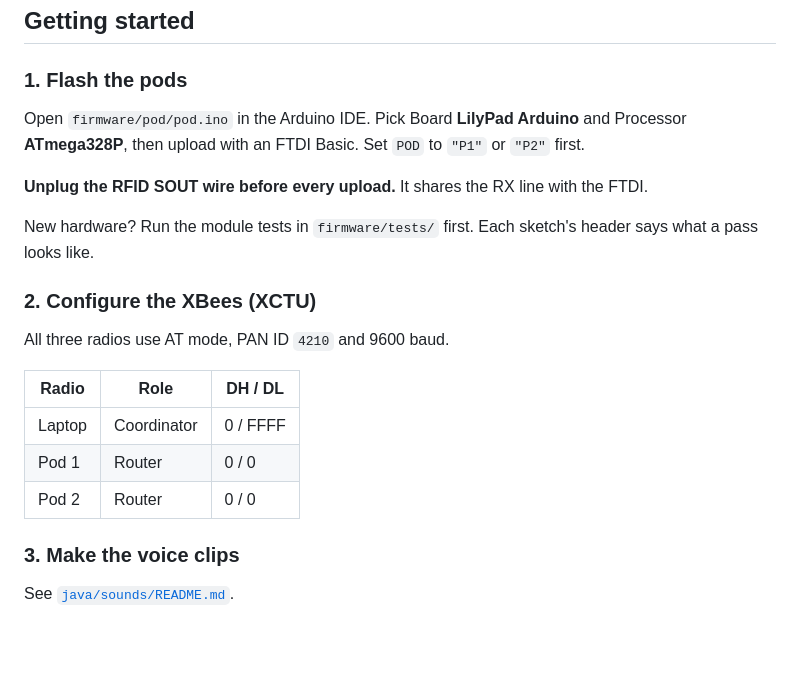
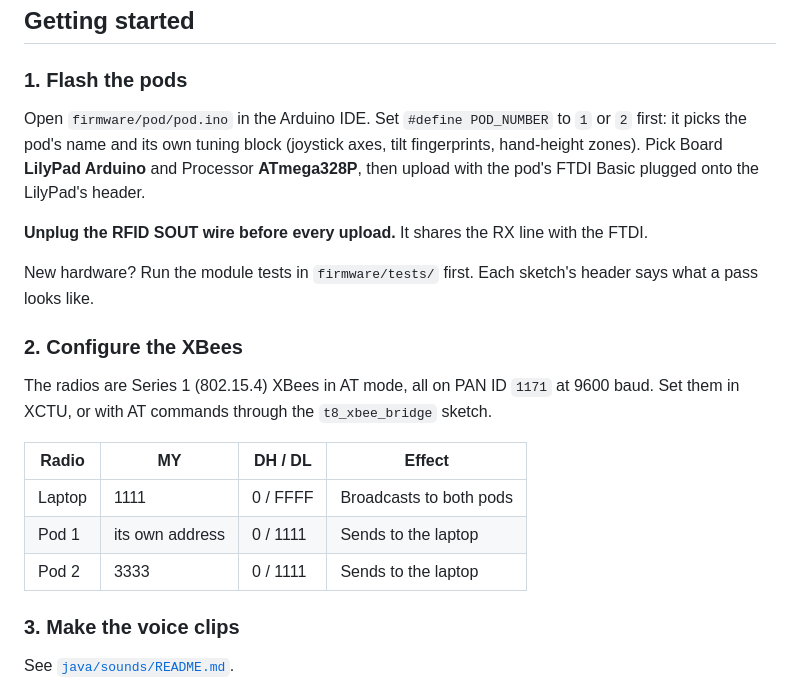
Before and after one commit to danieltareksz/simon-says-showdown, a Markdown page: README.md, the part around one of its changes. Rendered like a GitHub page; blank space fills up the shorter version.

```diff
--- a/README.md
+++ b/README.md
@@ -67,21 +69,21 @@ docs/                wiring diagram
 
 ### 1. Flash the pods
 
-Open `firmware/pod/pod.ino` in the Arduino IDE. Pick Board **LilyPad Arduino** and Processor **ATmega328P**, then upload with an FTDI Basic. Set `POD` to `"P1"` or `"P2"` first.
+Open `firmware/pod/pod.ino` in the Arduino IDE. Set `#define POD_NUMBER` to `1` or `2` first: it picks the pod's name and its own tuning block (joystick axes, tilt fingerprints, hand-height zones). Pick Board **LilyPad Arduino** and Processor **ATmega328P**, then upload with the pod's FTDI Basic plugged onto the LilyPad's header.
 
 **Unplug the RFID SOUT wire before every upload.** It shares the RX line with the FTDI.
 
 New hardware? Run the module tests in `firmware/tests/` first. Each sketch's header says what a pass looks like.
 
-### 2. Configure the XBees (XCTU)
+### 2. Configure the XBees
 
-All three radios use AT mode, PAN ID `4210` and 9600 baud.
+The radios are Series 1 (802.15.4) XBees in AT mode, all on PAN ID `1171` at 9600 baud. Set them in XCTU, or with AT commands through the `t8_xbee_bridge` sketch.
 
-| Radio | Role | DH / DL |
-| --- | --- | --- |
-| Laptop | Coordinator | 0 / FFFF |
-| Pod 1 | Router | 0 / 0 |
-| Pod 2 | Router | 0 / 0 |
+| Radio | MY | DH / DL | Effect |
+| --- | --- | --- | --- |
+| Laptop | 1111 | 0 / FFFF | Broadcasts to both pods |
+| Pod 1 | its own address | 0 / 1111 | Sends to the laptop |
+| Pod 2 | 3333 | 0 / 1111 | Sends to the laptop |
 
 ### 3. Make the voice clips
 
```
Also changed, not shown: other parts of README.md (+5 -3 lines), docs/pin-layout.png.
